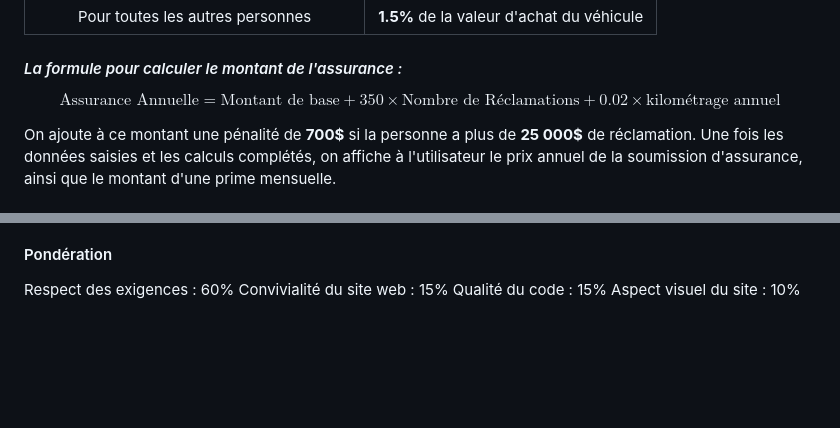
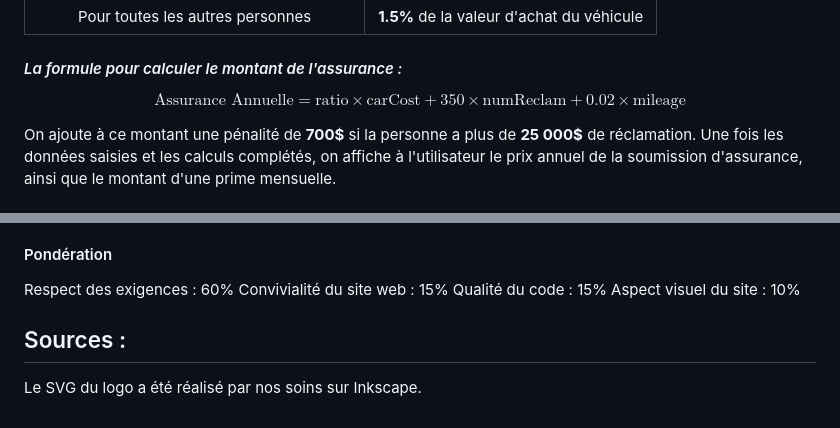
Before and after one commit to AshyanTel/inf3139-tp2, a Markdown page: README.md, 2 parts joined by grey strips. GitHub-like rendering; blank space fills up the shorter version.

Commit message:
clarified some of the specs

```diff
--- a/README.md
+++ b/README.md
@@ -44,7 +44,7 @@ Vous devez faire une application web qui effectuera une série de soumissions si
 
 #### _La formule pour calculer le montant de l'assurance :_
 
-$$\text{Assurance Annuelle} = \text{Montant de base} + 350 \times \text{Nombre de Réclamations} + 0.02 \times \text{kilométrage annuel}$$
+$$\text{Assurance Annuelle} = \text{ratio} \times \text{carCost} + 350 \times \text{numReclam} + 0.02 \times \text{mileage}$$
 
 On ajoute à ce montant une pénalité de **700\$** si la personne a plus de **25 000\$** de réclamation.
 Une fois les données saisies et les calculs complétés, on affiche à l'utilisateur le prix annuel de la soumission d'assurance, ainsi que le montant d'une prime mensuelle.
@@ -74,3 +74,7 @@ Respect des exigences : 60%
 Convivialité du site web : 15%
 Qualité du code : 15%
 Aspect visuel du site : 10%
+
+
+## Sources :
+Le SVG du logo a été réalisé par nos soins sur Inkscape.
```
